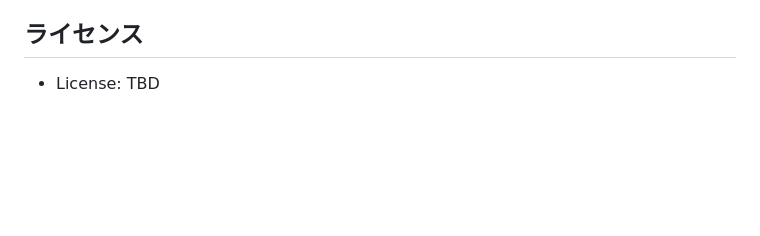
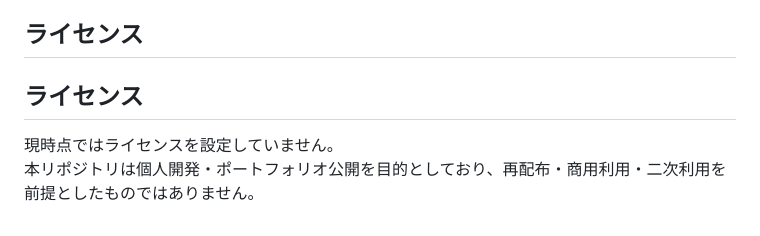
Before and after one commit to ttr-ghub/Local-Media-Library, a Markdown page: README.md, the part around the change. GitHub-like rendering; blank space fills up the shorter version.

```diff
--- a/README.md
+++ b/README.md
@@ -141,4 +141,7 @@
 本アプリは登録元のオリジナルメディアファイルを変更・削除・上書きしない設計ですが、重要なデータを扱う場合は必ず事前にバックアップを取得してください。
 ## ライセンス
 
-* License: TBD
+## ライセンス
+
+現時点ではライセンスを設定していません。
+本リポジトリは個人開発・ポートフォリオ公開を目的としており、再配布・商用利用・二次利用を前提としたものではありません。
```
